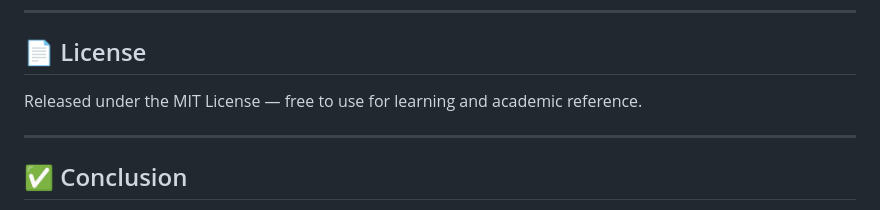
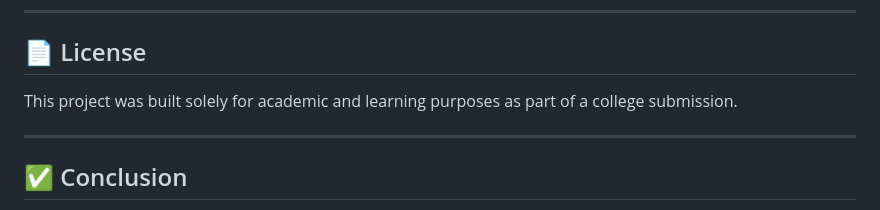
Before and after one commit to gaurv-dev/Lost-Found-Portal, a Markdown page: README.md, the part around the change. GitHub-like rendering.

```diff
--- a/README.md
+++ b/README.md
@@ -137,7 +137,7 @@ Add a `.env` file in `server/` with your MongoDB URI and JWT secret before runni
 
 ## 📄 License
 
-Released under the MIT License — free to use for learning and academic reference.
+This project was built solely for academic and learning purposes as part of a college submission.
 
 ---
 
```
